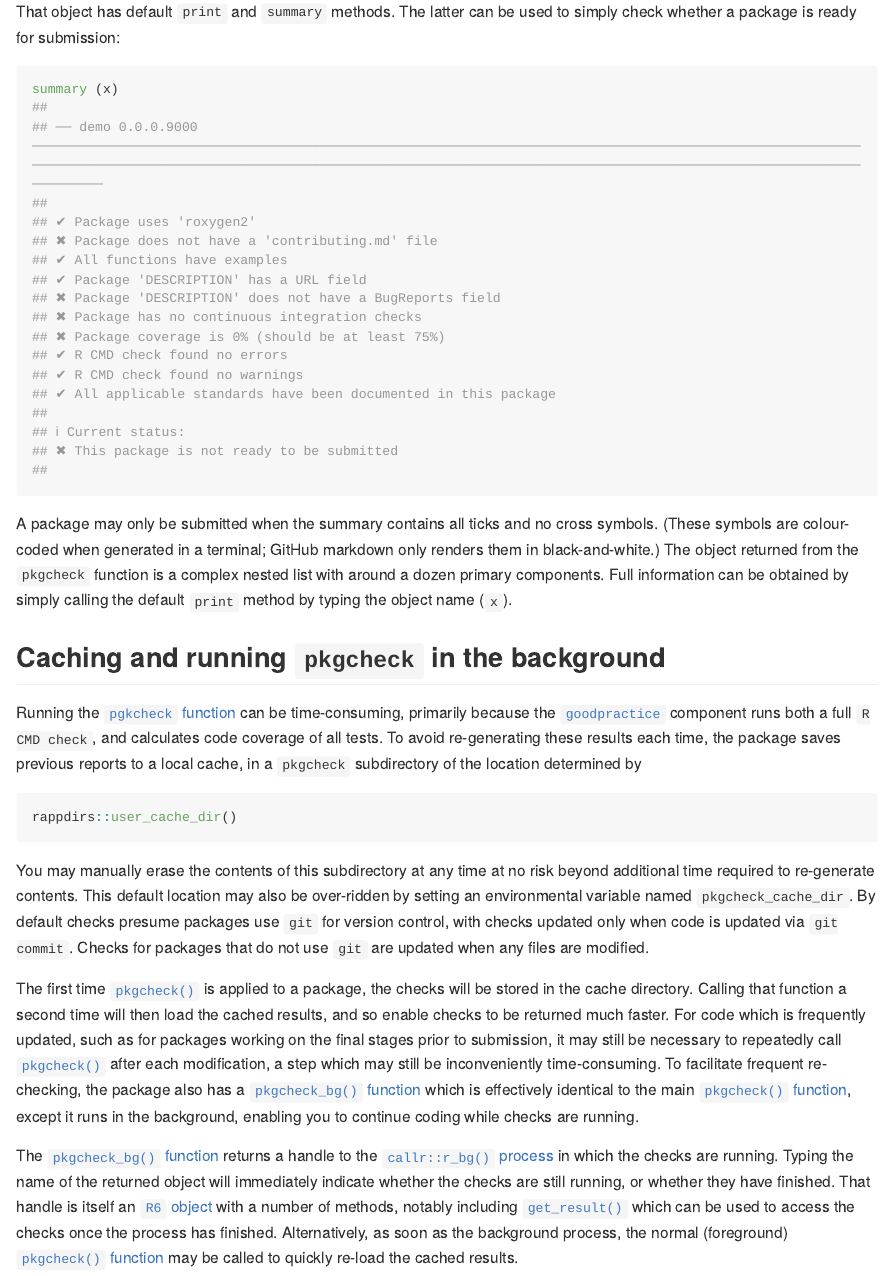
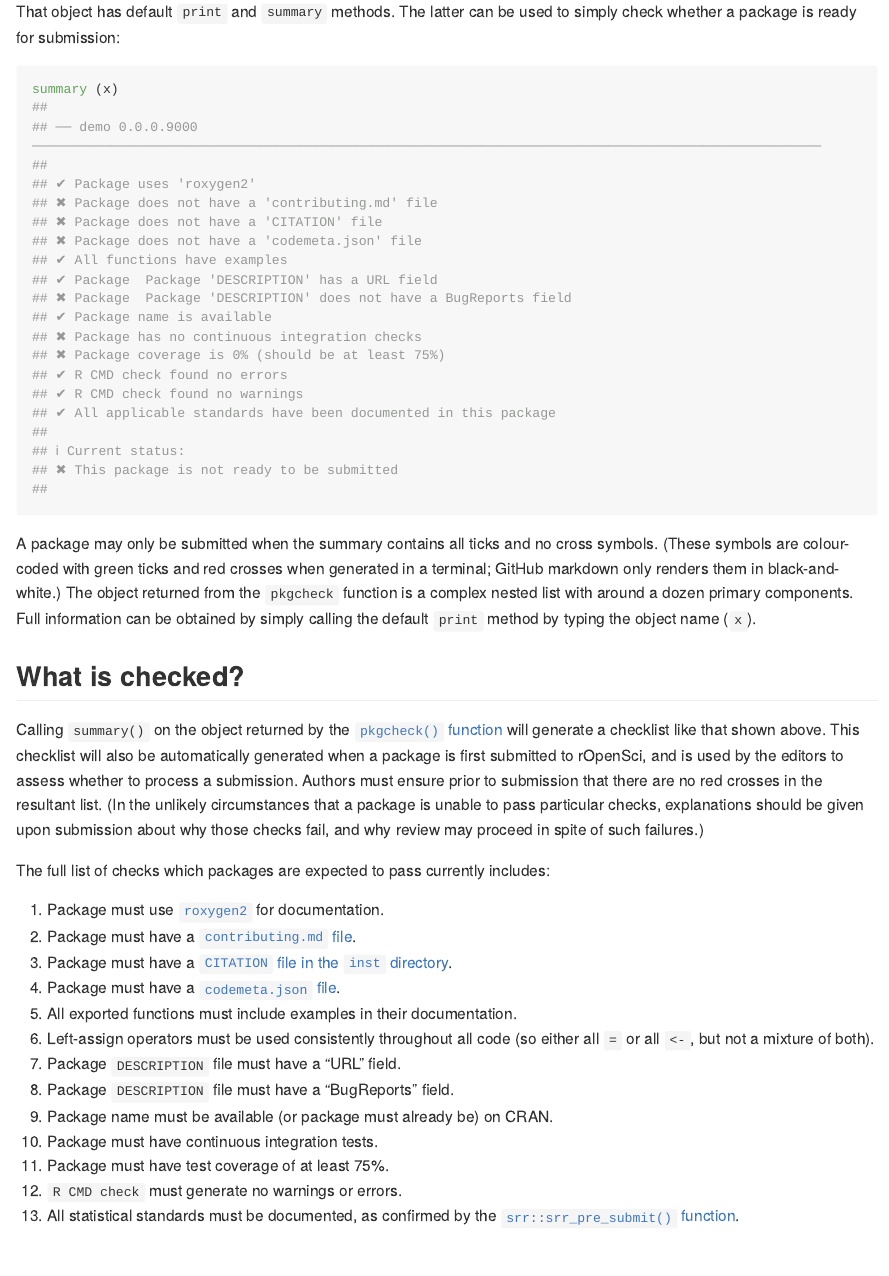
Before and after one commit to ropensci-review-tools/pkgcheck, an R Markdown document (README.Rmd): the page in a window 1100 px wide, from 900 px down. The pictures show the output file README.md that the author committed with the source, drawn offline in the style of GitHub; long lines of code are wrapped; badge pictures from the web are left out.

Commit message:
list all checks on readme; closes #9

````diff
--- a/README.Rmd
+++ b/README.Rmd
@@ -70,11 +70,46 @@ summary (x)
 ```
 
 A package may only be submitted when the summary contains all ticks and no
-cross symbols. (These symbols are colour-coded when generated in a terminal;
-GitHub markdown only renders them in black-and-white.) The object returned from
-the `pkgcheck` function is a complex nested list with around a dozen primary
-components. Full information can be obtained by simply calling the default
-`print` method by typing the object name (`x`).
+cross symbols. (These symbols are colour-coded with green ticks and red crosses
+when generated in a terminal; GitHub markdown only renders them in
+black-and-white.) The object returned from the `pkgcheck` function is a complex
+nested list with around a dozen primary components. Full information can be
+obtained by simply calling the default `print` method by typing the object name
+(`x`).
+
+## What is checked?
+
+Calling `summary()` on the object returned by the [`pkgcheck()`
+function](https://ropenscilabs.github.io/pkgcheck/reference/pkgcheck.html) will
+generate a checklist like that shown above. This checklist will also be
+automatically generated when a package is first submitted to rOpenSci, and is
+used by the editors to assess whether to process a submission. Authors must
+ensure prior to submission that there are no red crosses in the resultant list.
+(In the unlikely circumstances that a package is unable to pass particular
+checks, explanations should be given upon submission about why those checks
+fail, and why review may proceed in spite of such failures.)
+
+The full list of checks which packages are expected to pass currently includes:
+
+1. Package must use [`roxygen2`](https://roxygen2.r-lib.org) for documentation.
+2. Package must have a [`contributing.md`
+   file](https://devguide.ropensci.org/collaboration.html#contributing-guide).
+3. Package must have a [`CITATION` file in the `inst`
+   directory](https://cran.r-project.org/doc/manuals/r-release/R-exts.html#CITATION-files).
+4. Package must have a [`codemeta.json`
+   file](https://devguide.ropensci.org/building.html#creating-metadata-for-your-package).
+5. All exported functions must include examples in their documentation.
+6. Left-assign operators must be used consistently throughout all code (so
+   either all `=` or all `<-`, but not a mixture of both).
+7. Package `DESCRIPTION` file must have a "URL" field.
+8. Package `DESCRIPTION` file must have a "BugReports" field.
+9. Package name must be available (or package must already be) on CRAN.
+10. Package must have continuous integration tests.
+11. Package must have test coverage of at least 75%.
+12. `R CMD check` must generate no warnings or errors.
+13. All statistical standards must be documented, as confirmed by the
+    [`srr::srr_pre_submit()`
+    function](https://ropenscilabs.github.io/srr/reference/srr_stats_pre_submit.html).
 
 ## Caching and running `pkgcheck` in the background
 
--- a/codemeta.json
+++ b/codemeta.json
@@ -10,7 +10,7 @@
   "codeRepository": "https://github.com/ropenscilabs/pkgcheck",
   "issueTracker": "https://github.com/ropenscilabs/pkgcheck/issues",
   "license": "https://spdx.org/licenses/GPL-3.0",
-  "version": "0.0.1.293",
+  "version": "0.0.1.294",
   "programmingLanguage": {
     "@type": "ComputerLanguage",
     "name": "R",
````
Also changed, not shown: README.md, 1 other file.
